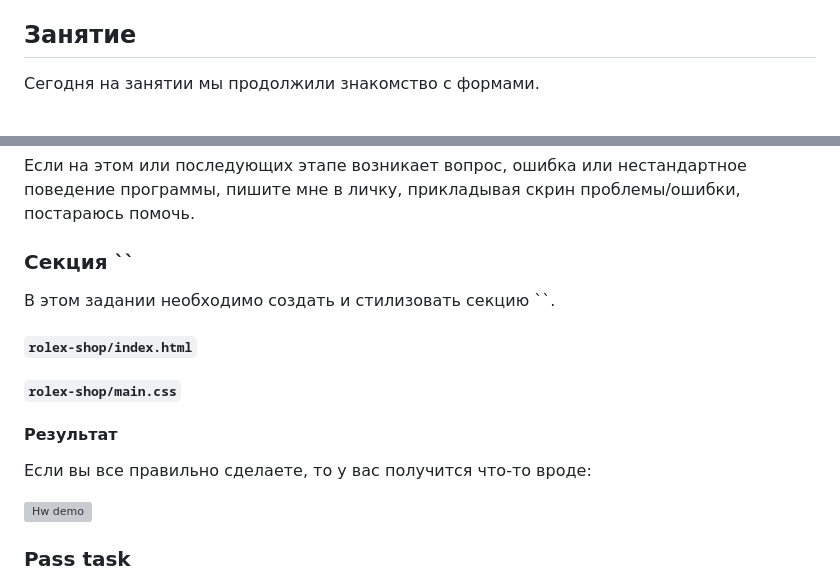
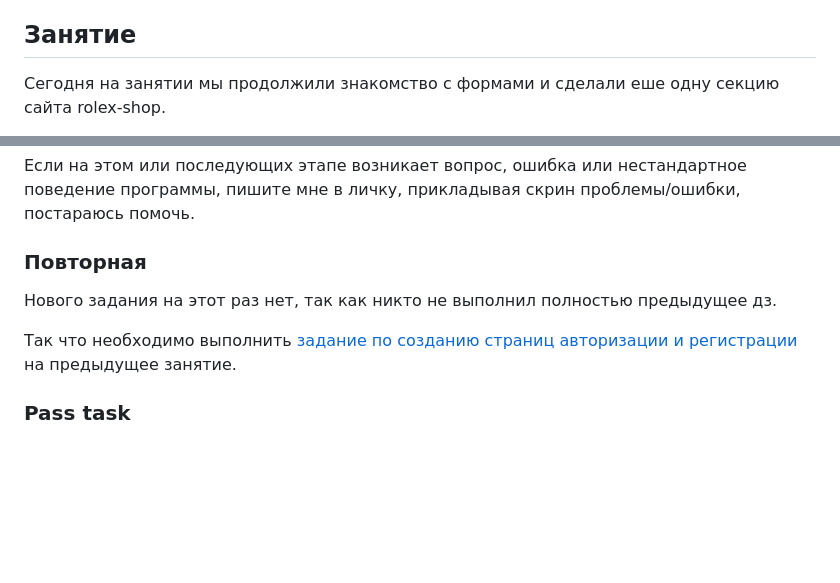
Before and after one commit to KATEHOK/coddy, a Markdown page: home-work_to_2025-03-30.md, 2 parts joined by grey strips. GitHub-like rendering; blank space fills up the shorter version; grey boxes are pictures that could not be loaded.

Commit message:
Published task hw to 2025-03-30

```diff
--- a/home-work_to_2025-03-30.md
+++ b/home-work_to_2025-03-30.md
@@ -56,5 +56,5 @@
 
 ## Занятие
 
-Сегодня на занятии мы продолжили знакомство с формами.
+Сегодня на занятии мы продолжили знакомство с формами и сделали еше одну секцию сайта rolex-shop.
 
@@ -74,19 +72,11 @@ git pull
 
 Если на этом или последующих этапе возникает вопрос, ошибка или нестандартное поведение программы, пишите мне в личку, прикладывая скрин проблемы/ошибки, постараюсь помочь.
 
-### Секция ``
+### Повторная
 
-В этом задании необходимо создать и стилизовать секцию ``.
+Нового задания на этот раз нет, так как никто не выполнил полностью предыдущее дз.
 
-#### `rolex-shop/index.html`
-
-#### `rolex-shop/main.css`
-
-#### Результат
-
-Если вы все правильно сделаете, то у вас получится что-то вроде:
-
-![Hw demo](./pics/2025-03-30_demo.png)
+Так что необходимо выполнить [задание по созданию страниц авторизации и регистрации](./home-work_to_2025-03-23.md#авторизациярегистрация) на предыдущее занятие.
 
 ### Pass task
 Когда выполнили все задания, добавляете измененные файлы проекта в индекс гита, создаете коммит, отправляете на GitHub:
```
Also changed, not shown: other parts of home-work_to_2025-03-30.md (+1 -3 lines).
